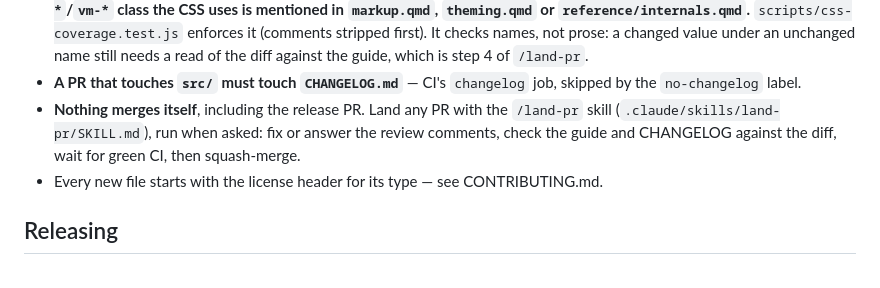
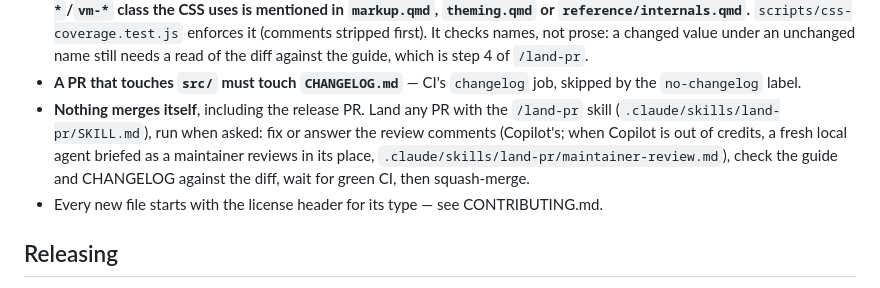
Before and after one commit to apurvanakade/mathviz, a Markdown page: CLAUDE.md, the part around the change. Rendered like a GitHub page.

Commit message:
land-pr: local maintainer review when Copilot is out of credits (#37)
* land-pr: local maintainer review when Copilot is out of credits

Copilot's quota-out posts an empty review saying it was unable to review.
Step 2b detects that and has a fresh local agent, briefed on the codebase
but not on the change, review the PR; its findings are posted as a review
and triaged like Copilot's.

Co-Authored-By: Claude Opus 5.5 <noreply@anthropic.com>

* land-pr: license header on maintainer-review.md; body findings get answered too

From the local maintainer review on #37.

Co-Authored-By: Claude Opus 5.5 <noreply@anthropic.com>

---------

Co-authored-by: Claude Opus 5.5 <noreply@anthropic.com>

```diff
--- a/CLAUDE.md
+++ b/CLAUDE.md
@@ -74,7 +74,7 @@ kit/                   what a consumer site copies in: update-mathviz.sh (pre-re
 - **Every `VM.*` member has a `### VM.<category>.<name>(…) {#name}` heading in `docs/reference/<category>.qmd`** (`discreteMath` → `discrete-math.qmd`). `scripts/docs-coverage.test.js` loads the bundle, walks `VM`, and fails on any member without a heading or heading without a member. The entry lands in the same PR as the member.
 - **Every token in `tokens.css` has a row in `docs/theming.qmd`'s live table; every other `--vm-*` property and every `ojs-*`/`vm-*` class the CSS uses is mentioned in `markup.qmd`, `theming.qmd` or `reference/internals.qmd`.** `scripts/css-coverage.test.js` enforces it (comments stripped first). It checks names, not prose: a changed value under an unchanged name still needs a read of the diff against the guide, which is step 4 of `/land-pr`.
 - **A PR that touches `src/` must touch `CHANGELOG.md`** — CI's `changelog` job, skipped by the `no-changelog` label.
-- **Nothing merges itself**, including the release PR. Land any PR with the `/land-pr` skill (`.claude/skills/land-pr/SKILL.md`), run when asked: fix or answer the review comments, check the guide and CHANGELOG against the diff, wait for green CI, then squash-merge.
+- **Nothing merges itself**, including the release PR. Land any PR with the `/land-pr` skill (`.claude/skills/land-pr/SKILL.md`), run when asked: fix or answer the review comments (Copilot's; when Copilot is out of credits, a fresh local agent briefed as a maintainer reviews in its place, `.claude/skills/land-pr/maintainer-review.md`), check the guide and CHANGELOG against the diff, wait for green CI, then squash-merge.
 - Every new file starts with the license header for its type — see CONTRIBUTING.md.
 
 ## Releasing
```
Also changed, not shown: 2 other files.
